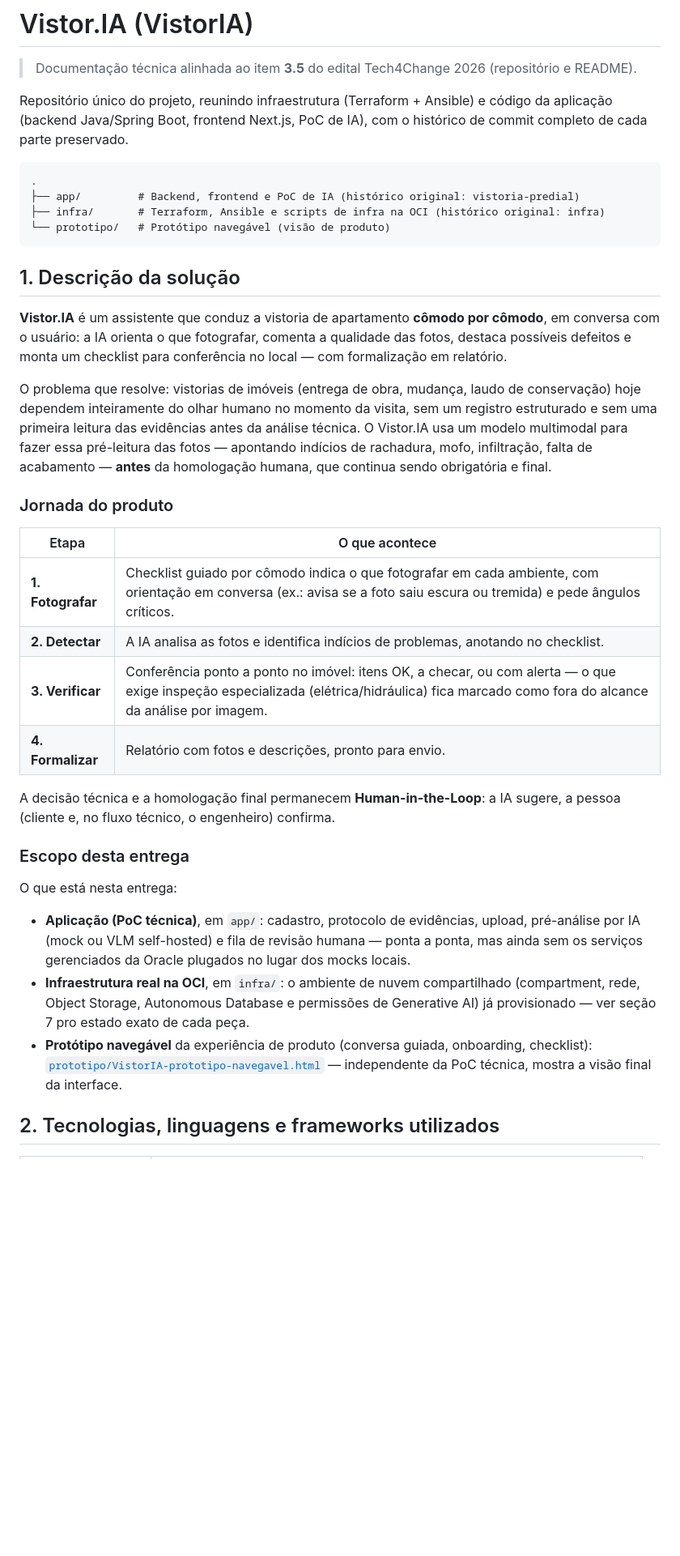
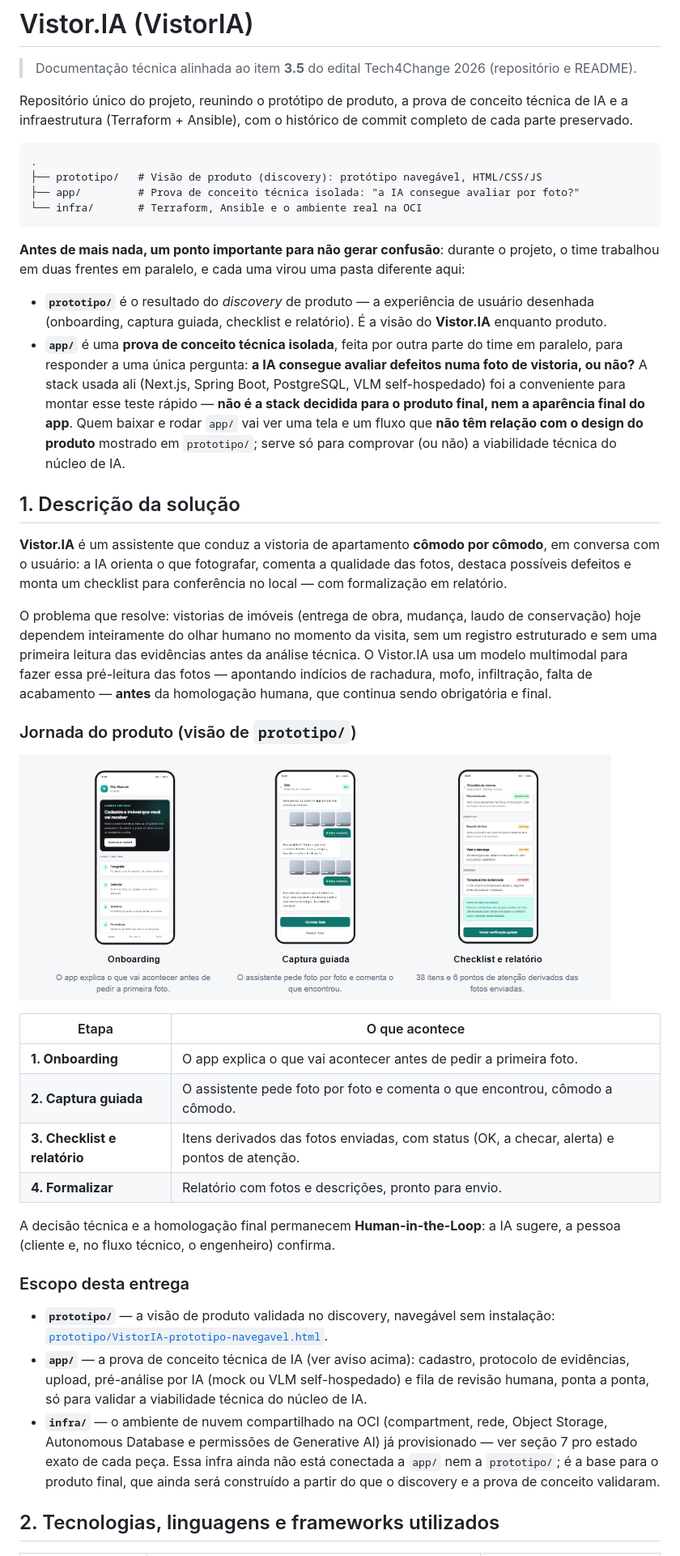
Before and after one commit to IA-Vistoria/vistoria-mvp, a Markdown page: README.md, the part around one of its changes. Shown at 81% size. Rendered like a GitHub page; pictures changed too: prototipo/screenshots/onboarding-captura-checklist.png (added); blank space fills up the shorter version.

````diff
--- a/README.md
+++ b/README.md
@@ -2,16 +2,33 @@
 
 > Documentação técnica alinhada ao item **3.5** do edital Tech4Change 2026 (repositório e README).
 
-Repositório único do projeto, reunindo infraestrutura (Terraform + Ansible)
-e código da aplicação (backend Java/Spring Boot, frontend Next.js, PoC de
-IA), com o histórico de commit completo de cada parte preservado.
+Repositório único do projeto, reunindo o protótipo de produto, a prova de
+conceito técnica de IA e a infraestrutura (Terraform + Ansible), com o
+histórico de commit completo de cada parte preservado.
 
 ```
 .
-├── app/         # Backend, frontend e PoC de IA (histórico original: vistoria-predial)
-├── infra/       # Terraform, Ansible e scripts de infra na OCI (histórico original: infra)
-└── prototipo/   # Protótipo navegável (visão de produto)
+├── prototipo/   # Visão de produto (discovery): protótipo navegável, HTML/CSS/JS
+├── app/         # Prova de conceito técnica isolada: "a IA consegue avaliar por foto?"
+└── infra/       # Terraform, Ansible e o ambiente real na OCI
 ```
+
+**Antes de mais nada, um ponto importante para não gerar confusão**: durante
+o projeto, o time trabalhou em duas frentes em paralelo, e cada uma virou
+uma pasta diferente aqui:
+
+- **`prototipo/`** é o resultado do *discovery* de produto — a experiência
+  de usuário desenhada (onboarding, captura guiada, checklist e relatório).
+  É a visão do **Vistor.IA** enquanto produto.
+- **`app/`** é uma **prova de conceito técnica isolada**, feita por outra
+  parte do time em paralelo, para responder a uma única pergunta: **a IA
+  consegue avaliar defeitos numa foto de vistoria, ou não?** A stack usada
+  ali (Next.js, Spring Boot, PostgreSQL, VLM self-hospedado) foi a
+  conveniente para montar esse teste rápido — **não é a stack decidida
+  para o produto final, nem a aparência final do app**. Quem baixar e
+  rodar `app/` vai ver uma tela e um fluxo que **não têm relação com o
+  design do produto** mostrado em `prototipo/`; serve só para comprovar
+  (ou não) a viabilidade técnica do núcleo de IA.
 
 ## 1. Descrição da solução
 
@@ -29,13 +46,15 @@ multimodal para fazer essa pré-leitura das fotos — apontando indícios de
 rachadura, mofo, infiltração, falta de acabamento — **antes** da
 homologação humana, que continua sendo obrigatória e final.
 
-### Jornada do produto
+### Jornada do produto (visão de `prototipo/`)
+
+![Onboarding, captura guiada e checklist/relatório do protótipo navegável](prototipo/screenshots/onboarding-captura-checklist.png)
 
 | Etapa | O que acontece |
 | --- | --- |
-| **1. Fotografar** | Checklist guiado por cômodo indica o que fotografar em cada ambiente, com orientação em conversa (ex.: avisa se a foto saiu escura ou tremida) e pede ângulos críticos. |
-| **2. Detectar** | A IA analisa as fotos e identifica indícios de problemas, anotando no checklist. |
-| **3. Verificar** | Conferência ponto a ponto no imóvel: itens OK, a checar, ou com alerta — o que exige inspeção especializada (elétrica/hidráulica) fica marcado como fora do alcance da análise por imagem. |
+| **1. Onboarding** | O app explica o que vai acontecer antes de pedir a primeira foto. |
+| **2. Captura guiada** | O assistente pede foto por foto e comenta o que encontrou, cômodo a cômodo. |
+| **3. Checklist e relatório** | Itens derivados das fotos enviadas, com status (OK, a checar, alerta) e pontos de atenção. |
 | **4. Formalizar** | Relatório com fotos e descrições, pronto para envio. |
 
 A decisão técnica e a homologação final permanecem **Human-in-the-Loop**:
@@ -43,18 +62,18 @@ a IA sugere, a pessoa (cliente e, no fluxo técnico, o engenheiro) confirma.
 
 ### Escopo desta entrega
 
-O que está nesta entrega:
-- **Aplicação (PoC técnica)**, em `app/`: cadastro, protocolo de evidências,
-  upload, pré-análise por IA (mock ou VLM self-hosted) e fila de revisão
-  humana — ponta a ponta, mas ainda sem os serviços gerenciados da Oracle
-  plugados no lugar dos mocks locais.
-- **Infraestrutura real na OCI**, em `infra/`: o ambiente de nuvem
-  compartilhado (compartment, rede, Object Storage, Autonomous Database e
-  permissões de Generative AI) já provisionado — ver seção 7 pro estado
-  exato de cada peça.
-- **Protótipo navegável** da experiência de produto (conversa guiada,
-  onboarding, checklist): [`prototipo/VistorIA-prototipo-navegavel.html`](prototipo/VistorIA-prototipo-navegavel.html)
-  — independente da PoC técnica, mostra a visão final da interface.
+- **`prototipo/`** — a visão de produto validada no discovery, navegável
+  sem instalação: [`prototipo/VistorIA-prototipo-navegavel.html`](prototipo/VistorIA-prototipo-navegavel.html).
+- **`app/`** — a prova de conceito técnica de IA (ver aviso acima):
+  cadastro, protocolo de evidências, upload, pré-análise por IA (mock ou
+  VLM self-hospedado) e fila de revisão humana, ponta a ponta, só para
+  validar a viabilidade técnica do núcleo de IA.
+- **`infra/`** — o ambiente de nuvem compartilhado na OCI (compartment,
+  rede, Object Storage, Autonomous Database e permissões de Generative AI)
+  já provisionado — ver seção 7 pro estado exato de cada peça. Essa infra
+  ainda não está conectada a `app/` nem a `prototipo/`; é a base para o
+  produto final, que ainda será construído a partir do que o discovery e
+  a prova de conceito validaram.
 
 ## 2. Tecnologias, linguagens e frameworks utilizados
 
````
Also changed, not shown: other parts of README.md (+78 -62 lines).
